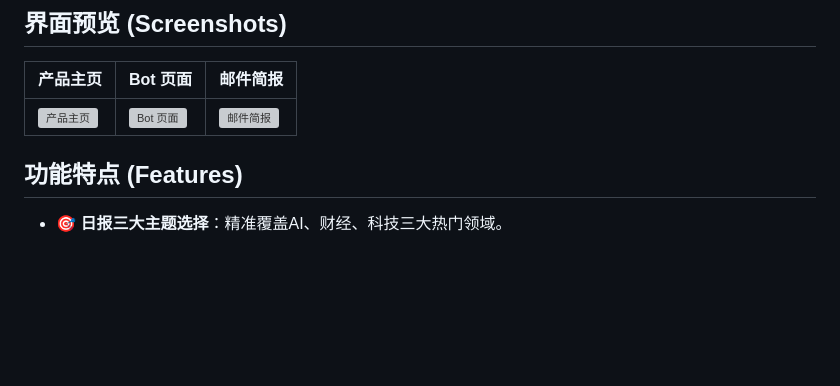
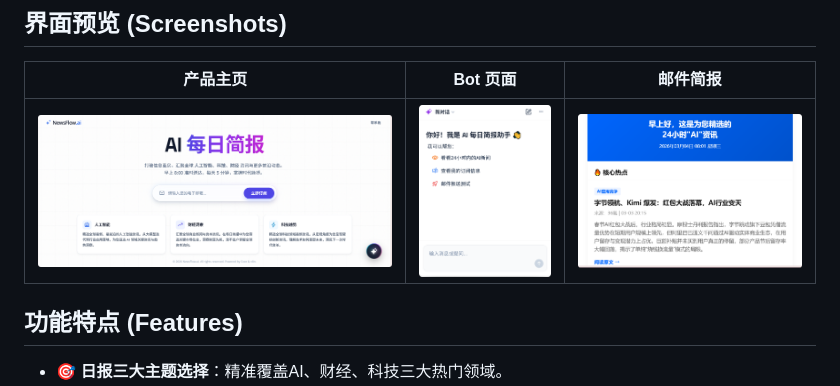
Before and after one commit to dante1007108174-droid/Newsflow-showcase, a Markdown page: README.md, the part around the change. Drawn GitHub-style; blank space fills up the shorter version; grey boxes are pictures that could not be loaded.

Commit message:
docs: fix README image links using stable screenshot filenames

```diff
--- a/README.md
+++ b/README.md
@@ -8,7 +8,7 @@ NewsFlow.ai 是一款由 AI 驱动的新闻聚合与推送助手。它从16个
 
 | 产品主页 | Bot 页面 | 邮件简报 |
 |---|---|---|
-| ![产品主页](frontend/assets/screenshots/产品主页.png) | ![Bot 页面](frontend/assets/screenshots/bot界面.png) | ![邮件简报](frontend/assets/screenshots/邮件简报.png) |
+| ![产品主页](frontend/assets/screenshots/homepage.png) | ![Bot 页面](frontend/assets/screenshots/bot-screen.png) | ![邮件简报](frontend/assets/screenshots/newsletter.png) |
 
 ## 功能特点 (Features)
 
```
Also changed, not shown: frontend/assets/screenshots/bot-screen.png (renamed from frontend/assets/screenshots/bot.png), frontend/assets/screenshots/homepage.png (renamed from frontend/assets/screenshots/mail.png), frontend/assets/screenshots/newsletter.png (renamed from frontend/assets/screenshots/chat.png).
